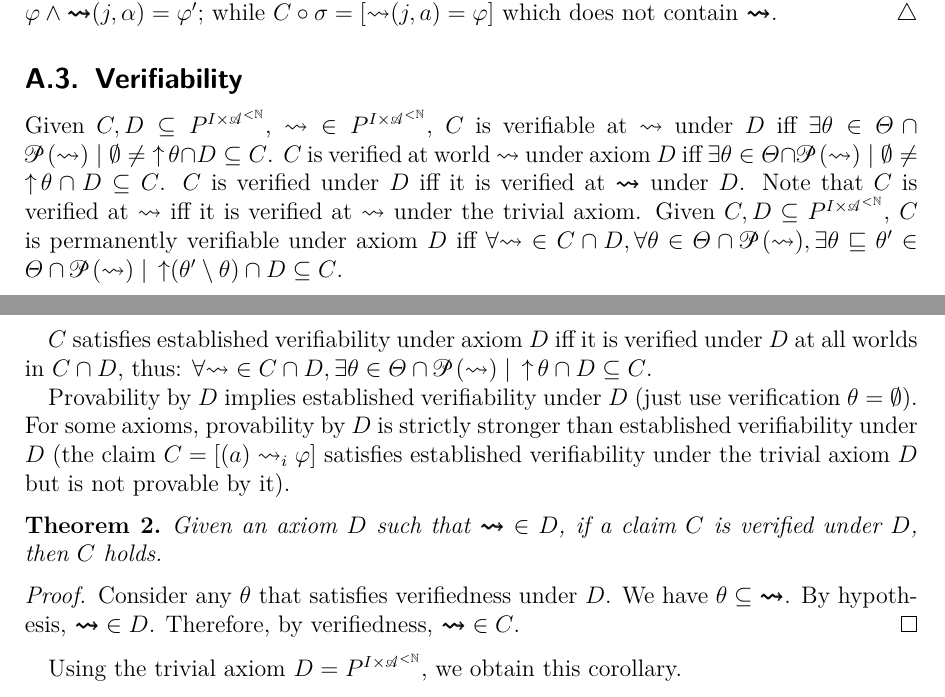
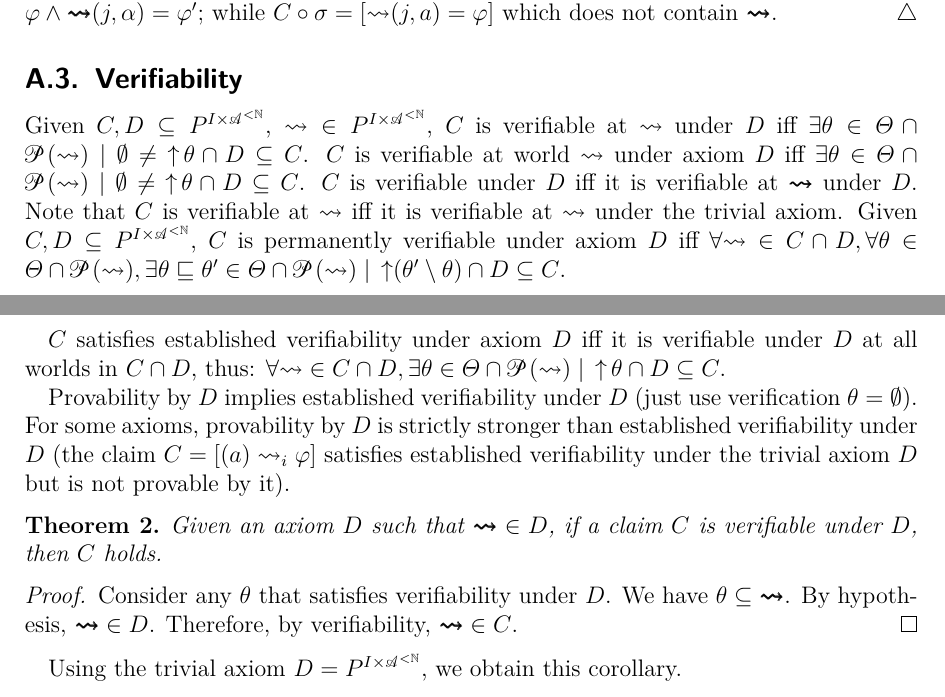
Before and after one commit to oliviercailloux/simple-models-dp, a LaTeX paper (simple.tex): two parts of pages 16 and 17 of 42, joined at a grey line, cut so that both start at the same text. Compiled offline with pdfLaTeX; a LaTeX package or settings file that is missing is left out.

Commit message:
verified ⇒ verifiable

```diff
--- a/simple.tex
+++ b/simple.tex
@@ -482,15 +481,15 @@ This gives more details about \cref{ex:anonOverview}.
 
 \subsection{Verifiability}
 Given $C, D ⊆ \allleadstos$, $\allleadstog ∈ \allleadstos$, $C$ is verifiable at $\allleadstog$ under $D$ iff $∃θ ∈ Θ ∩ \powerset{\allleadstog} \suchthat ∅ ≠ ↑θ ∩ D ⊆ C$.
-$C$ is verified at world $\allleadstog$ under axiom $D$ iff
+$C$ is verifiable at world $\allleadstog$ under axiom $D$ iff
 $∃ θ ∈ Θ ∩ \powerset{\allleadstog} \suchthat ∅ ≠ ↑θ ∩ D ⊆ C$.
-$C$ is verified under $D$ iff it is verified at $\allleadsto$ under $D$.
-Note that $C$ is verified at $\allleadstog$ iff it is verified at $\allleadstog$ under the trivial axiom.
+$C$ is verifiable under $D$ iff it is verifiable at $\allleadsto$ under $D$.
+Note that $C$ is verifiable at $\allleadstog$ iff it is verifiable at $\allleadstog$ under the trivial axiom.
 Given $C, D ⊆ \allleadstos$, $C$ is permanently verifiable under axiom $D$ iff
 $∀\allleadstog ∈ C ∩ D, ∀θ ∈ Θ ∩ \powerset{\allleadstog}, ∃θ ⊑ θ' ∈ Θ ∩ \powerset{\allleadstog} \suchthat ↑(θ' ∖ θ) ∩ D ⊆ C$.
 
 $C$ satisfies established verifiability under axiom $D$ iff
-it is verified under $D$ at all worlds in $C ∩ D$, thus:
+it is verifiable under $D$ at all worlds in $C ∩ D$, thus:
 $∀\allleadstog ∈ C ∩ D, ∃ θ ∈ Θ ∩ \powerset{\allleadstog} \suchthat ↑θ ∩ D ⊆ C$.
 
 Provability by $D$ implies established verifiability under $D$ (just use verification $θ = ∅$).
@@ -498,13 +497,13 @@ For some axioms, provability by $D$ is strictly stronger than established verifi
 
 \begin{theorem}
   \label{th:vudImpliesHolds}
-  Given an axiom $D$ such that $\allleadsto ∈ D$, if a claim $C$ is verified under $D$, then $C$ holds.
-\end{theorem}
-\begin{proof}
-  Consider any $θ$ that satisfies verifiedness under $D$.
+  Given an axiom $D$ such that $\allleadsto ∈ D$, if a claim $C$ is verifiable under $D$, then $C$ holds.
+\end{theorem}
+\begin{proof}
+  Consider any $θ$ that satisfies verifiability under $D$.
   We have $θ ⊆ \allleadsto$.
   By hypothesis, $\allleadsto ∈ D$.
-  Therefore, by verifiedness, $\allleadsto ∈ C$.
+  Therefore, by verifiability, $\allleadsto ∈ C$.
 \end{proof}
 Using the trivial axiom $D = \allleadstos$, we obtain this corollary.
 \begin{corollary}
```
Also changed, not shown: simple.tex (27 more changed lines).
